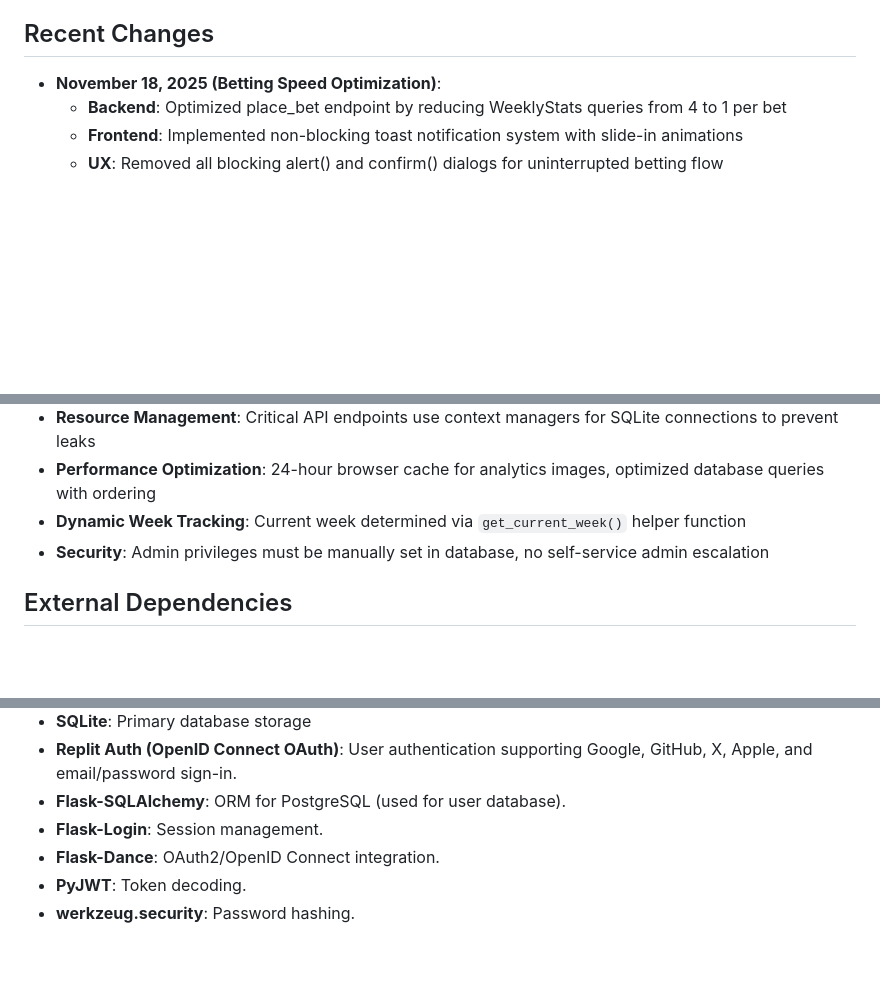
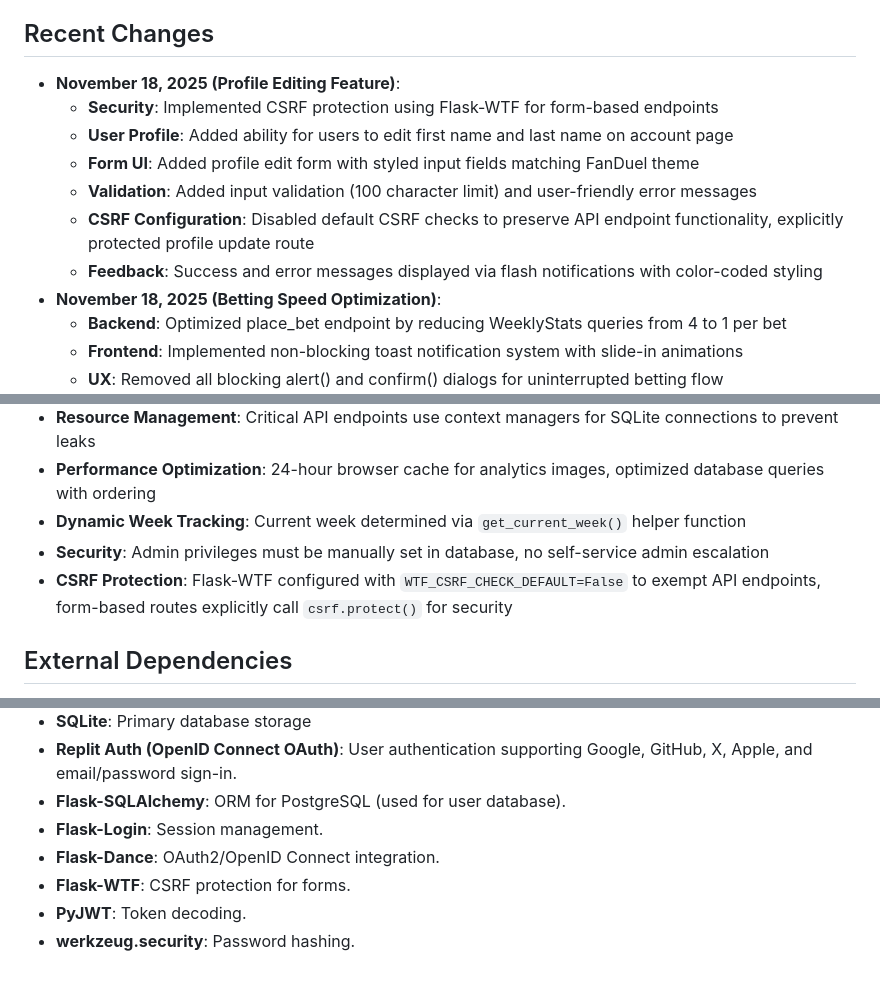
Before and after one commit to sfaizi24/TNC-Model-2025, a Markdown page: replit.md, 3 parts joined by grey strips. Rendered like a GitHub page; blank space fills up the shorter version.

Commit message:
Allow users to edit their first and last names on their account page
Integrates Flask-WTF for CSRF protection on the profile editing endpoint, allowing users to update their first and last names with input validation and flash notifications.

Replit-Commit-Author: Agent
Replit-Commit-Session-Id: 8f294188-4a1c-4cfe-ae94-407f2d487cd3
Replit-Commit-Checkpoint-Type: full_checkpoint
Replit-Commit-Event-Id: ad56515b-9952-49b4-9c0a-361bfc78b54a
Replit-Commit-Screenshot-Url: https://storage.googleapis.com/screenshot-production-us-central1/98b42adf-597d-4025-87f2-5dcbd8f908a0/8f294188-4a1c-4cfe-ae94-407f2d487cd3/HgdntIN

```diff
--- a/replit.md
+++ b/replit.md
@@ -4,6 +4,13 @@
 A comprehensive fantasy football analytics platform designed for an interactive web dashboard. It integrates web scrapers for aggregating player projections from various sources (Sleeper, ESPN, FantasyPros, FanDuel, FirstDown), performs Monte Carlo simulations for advanced analytics and betting odds generation, and offers an interactive web dashboard built with Flask. The platform's core purpose is to provide sophisticated analytics and a betting interface for fantasy football enthusiasts, including features like lineup optimization and detailed team/player performance insights. The project aims to offer a robust, data-driven tool for fantasy football management and betting.
 
 ## Recent Changes
+- **November 18, 2025 (Profile Editing Feature)**:
+  - **Security**: Implemented CSRF protection using Flask-WTF for form-based endpoints
+  - **User Profile**: Added ability for users to edit first name and last name on account page
+  - **Form UI**: Added profile edit form with styled input fields matching FanDuel theme
+  - **Validation**: Added input validation (100 character limit) and user-friendly error messages
+  - **CSRF Configuration**: Disabled default CSRF checks to preserve API endpoint functionality, explicitly protected profile update route
+  - **Feedback**: Success and error messages displayed via flash notifications with color-coded styling
 - **November 18, 2025 (Betting Speed Optimization)**:
   - **Backend**: Optimized place_bet endpoint by reducing WeeklyStats queries from 4 to 1 per bet
   - **Frontend**: Implemented non-blocking toast notification system with slide-in animations
@@ -64,6 +71,7 @@ The platform is built around a Flask web server, serving HTML templates located
 - **Performance Optimization**: 24-hour browser cache for analytics images, optimized database queries with ordering
 - **Dynamic Week Tracking**: Current week determined via `get_current_week()` helper function
 - **Security**: Admin privileges must be manually set in database, no self-service admin escalation
+- **CSRF Protection**: Flask-WTF configured with `WTF_CSRF_CHECK_DEFAULT=False` to exempt API endpoints, form-based routes explicitly call `csrf.protect()` for security
 
 ## External Dependencies
 - **Python 3.11**
@@ -76,5 +84,6 @@ The platform is built around a Flask web server, serving HTML templates located
 - **Flask-SQLAlchemy**: ORM for PostgreSQL (used for user database).
 - **Flask-Login**: Session management.
 - **Flask-Dance**: OAuth2/OpenID Connect integration.
+- **Flask-WTF**: CSRF protection for forms.
 - **PyJWT**: Token decoding.
 - **werkzeug.security**: Password hashing.
```
